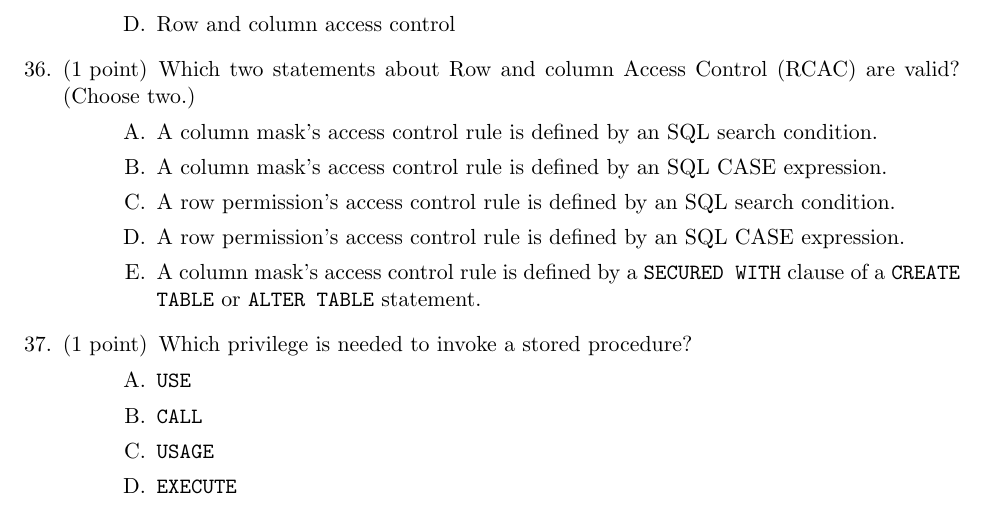
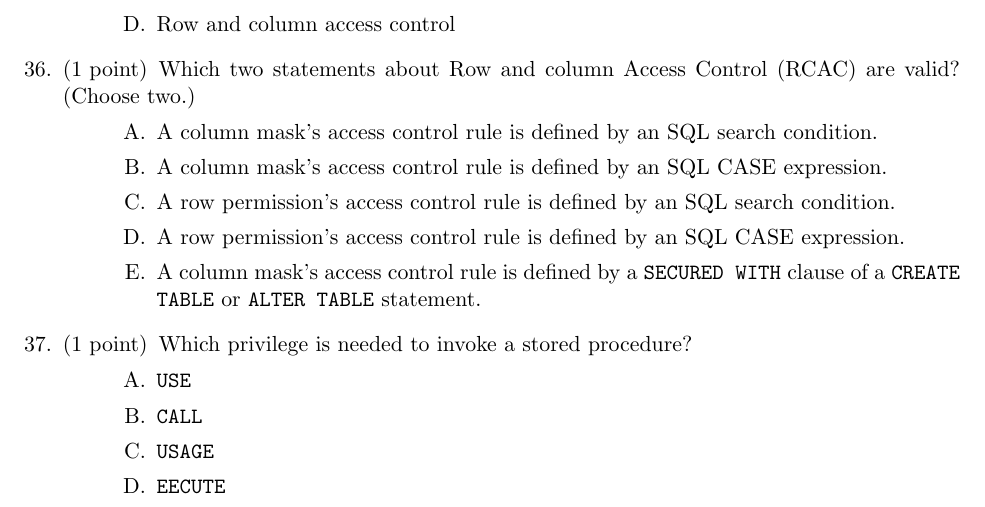
Before and after one commit to xxks-kkk/Projecect_Euler, a LaTeX problem sheet (db2/exam610/questions/exam610.tex): part of page 9 of 24, cut so that both start at the same text. Compiled offline with pdfLaTeX.

```diff
--- a/db2/exam610/questions/exam610.tex
+++ b/db2/exam610/questions/exam610.tex
@@ -521,7 +521,7 @@
 \choice \texttt{USE}
 \choice \texttt{CALL}
 \choice \texttt{USAGE}
-\choice \texttt{EXECUTE}
+\choice \texttt{EECUTE}
 \end{choices}
 
 \newpage
```
